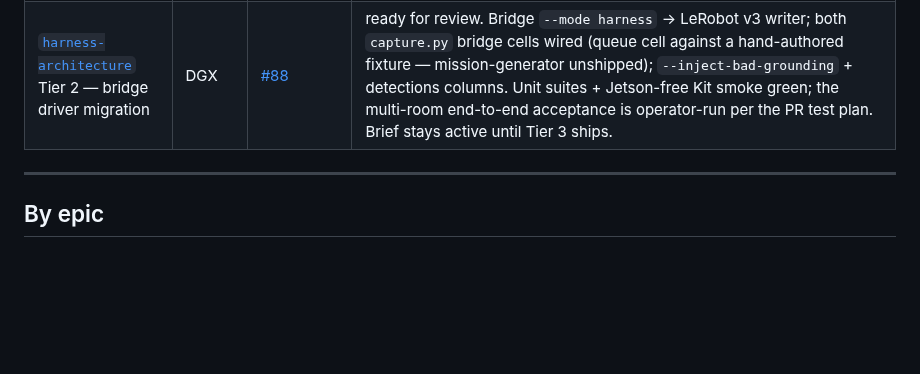
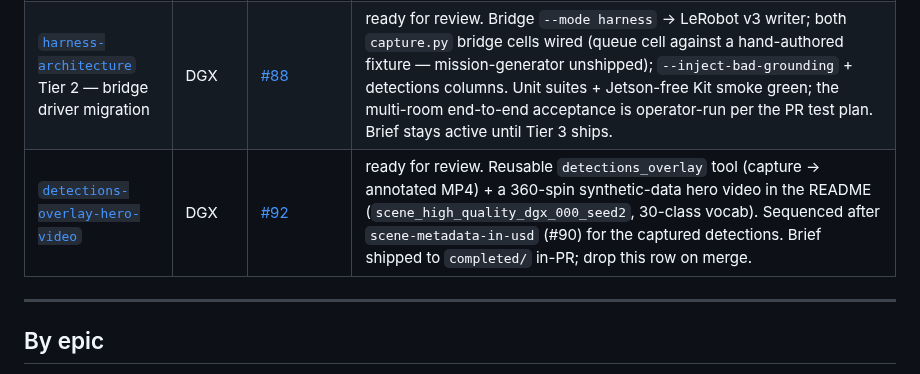
Before and after one commit to zachoines/Sim2RealLab, a Markdown page: docs/tasks/BOARD.md, the part around the change. Rendered like a GitHub page; blank space fills up the shorter version.

```diff
--- a/docs/tasks/BOARD.md
+++ b/docs/tasks/BOARD.md
@@ -28,6 +28,7 @@ that ships them; see "Shipping a brief: order of operations" in
 |---|---|---|---|
 | [`harness-architecture`](active/harness/harness-architecture.md) Tier 1 acceptance run | DGX | post-merge follow-up (PR #63 merged 2026-05-26) | pending operator capture; gated on [`teleop-perf-architecture`](completed/teleop-perf-architecture.md) (shipped 2026-06-01; loop is PhysX-bound, ~10 FPS not the ≥15 target, so a ≥30 ep × ≥2 scene run is faster but still not one-evening). Tier 1 ✓ on harness-architecture.md stays unchecked until artifact lands at `docs/artifacts/teleop_acceptance/<run_id>/`. |
 | [`harness-architecture`](active/harness/harness-architecture.md) Tier 2 — bridge driver migration | DGX | [#88](https://github.com/zachoines/Sim2RealLab/pull/88) | ready for review. Bridge `--mode harness` → LeRobot v3 writer; both `capture.py` bridge cells wired (queue cell against a hand-authored fixture — mission-generator unshipped); `--inject-bad-grounding` + detections columns. Unit suites + Jetson-free Kit smoke green; the multi-room end-to-end acceptance is operator-run per the PR test plan. Brief stays active until Tier 3 ships. |
+| [`detections-overlay-hero-video`](completed/detections-overlay-hero-video.md) | DGX | [#92](https://github.com/zachoines/Sim2RealLab/pull/92) | ready for review. Reusable `detections_overlay` tool (capture → annotated MP4) + a 360-spin synthetic-data hero video in the README (`scene_high_quality_dgx_000_seed2`, 30-class vocab). Sequenced after `scene-metadata-in-usd` (#90) for the captured detections. Brief shipped to `completed/` in-PR; drop this row on merge. |
 
 ---
 
```
Also changed, not shown: Readme.md (+11 -11 lines), docs/artifacts/detections_overlay_hero_thumbnail.png (added), 4 other files.
